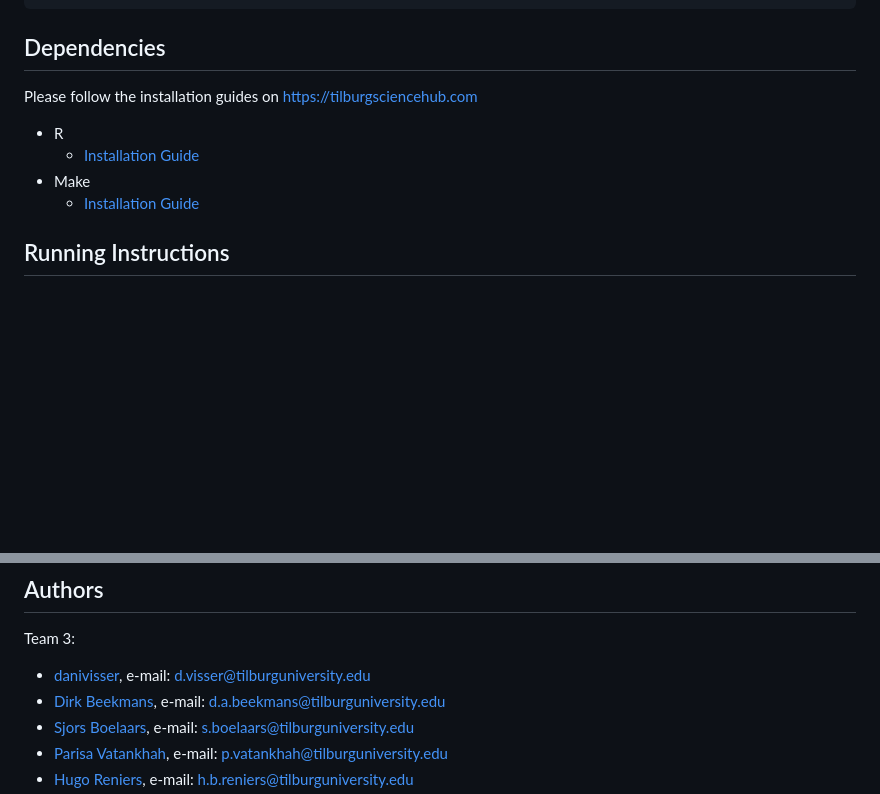
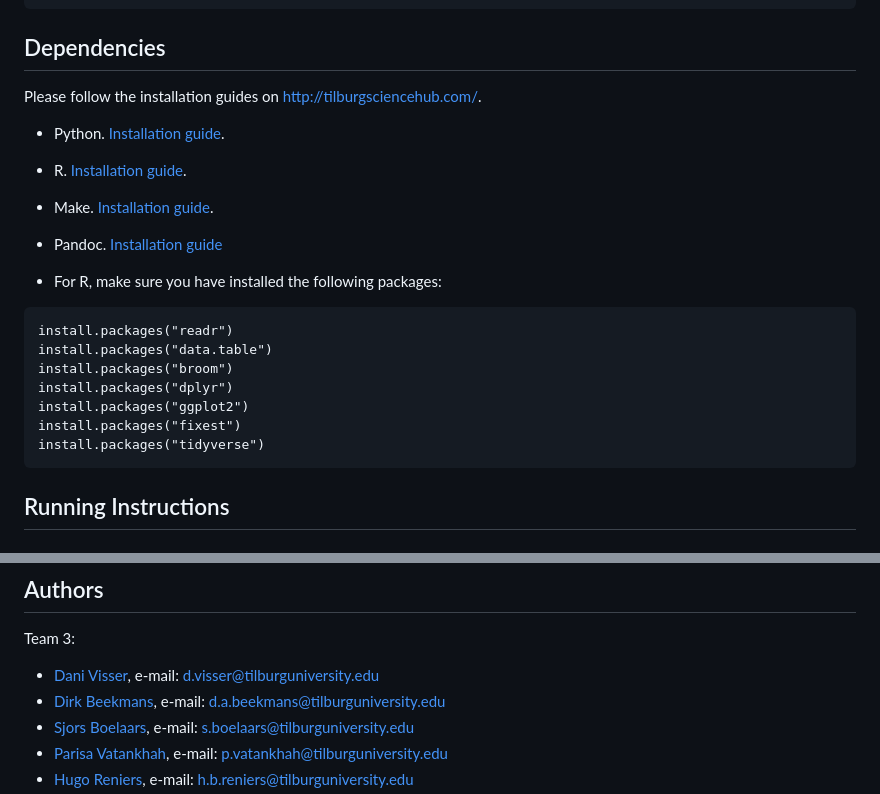
Before and after one commit to course-dprep/MovieGenre_IMDbAnalysis, a Markdown page: README.md, 2 parts joined by grey strips. GitHub-like rendering; blank space fills up the shorter version.

Commit message:
Updated the required software

````diff
--- a/README.md
+++ b/README.md
@@ -49,11 +49,24 @@ This plot calculates the estimated effect of a genre on the average rating when
 ```
 
 ## Dependencies
-Please follow the installation guides on https://tilburgsciencehub.com
-- R
-  - [Installation Guide](https://tilburgsciencehub.com/building-blocks/configure-your-computer/statistics-and-computation/r/)
-- Make
-  - [Installation Guide](https://tilburgsciencehub.com/building-blocks/configure-your-computer/automation-and-workflows/make/)
+
+Please follow the installation guides on http://tilburgsciencehub.com/.
+
+- Python. [Installation guide](https://tilburgsciencehub.com/building-blocks/configure-your-computer/statistics-and-computation/python/).
+- R. [Installation guide](https://tilburgsciencehub.com/building-blocks/configure-your-computer/statistics-and-computation/r/).
+- Make. [Installation guide](https://tilburgsciencehub.com/building-blocks/configure-your-computer/automation-and-workflows/make/).
+- Pandoc. [Installation guide](https://tilburgsciencehub.com/building-blocks/configure-your-computer/statistics-and-computation/pandoc/)
+
+- For R, make sure you have installed the following packages:
+```
+install.packages("readr")
+install.packages("data.table")
+install.packages("broom")
+install.packages("dplyr")
+install.packages("ggplot2")
+install.packages("fixest")
+install.packages("tidyverse")
+```
 
 
 ## Running Instructions
@@ -75,7 +88,7 @@ make clean
 ```
 ## Authors
 Team 3:
-- [danivisser](https://github.com/danivisser), e-mail: d.visser@tilburguniversity.edu
+- [Dani Visser](https://github.com/danivisser), e-mail: d.visser@tilburguniversity.edu
 - [Dirk Beekmans](https://github.com/DirkBeekmans), e-mail: d.a.beekmans@tilburguniversity.edu
 - [Sjors Boelaars](https://github.com/SjorsBoelaars1), e-mail: s.boelaars@tilburguniversity.edu
 - [Parisa Vatankhah](https://github.com/pvatankhah), e-mail: p.vatankhah@tilburguniversity.edu
````
